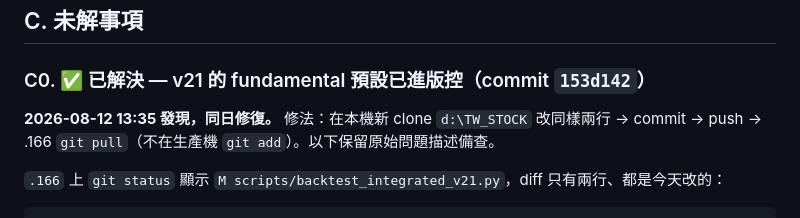
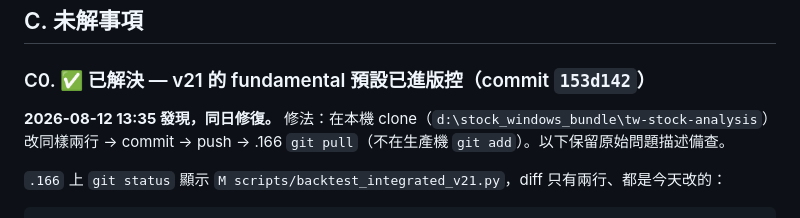
Before and after one commit to acronhuang/TW_STOCK, a Markdown page: docs/STATUS_2026-08-12.md, the part around the change. Drawn GitHub-style.

Commit message:
docs: 修正 STATUS 內的本機 clone 路徑(已搬到 bundle 下)
clone 由 d:\TW_STOCK 移至 d:\stock_windows_bundle\tw-stock-analysis,
與 .166 的專案目錄同名以免混淆。搬移後已驗 fsck/fetch/push 正常。

Co-Authored-By: Claude Opus 5 (1M context) <noreply@anthropic.com>

```diff
--- a/docs/STATUS_2026-08-12.md
+++ b/docs/STATUS_2026-08-12.md
@@ -193,7 +193,7 @@ mongosh --quiet tw_stock_analysis --file /tmp/health.js'
 
 ### C0. ✅ 已解決 — v21 的 fundamental 預設已進版控（commit `153d142`）
 
-**2026-08-12 13:35 發現，同日修復。** 修法：在本機新 clone `d:\TW_STOCK` 改同樣兩行 → commit → push → .166 `git pull`（不在生產機 `git add`）。以下保留原始問題描述備查。
+**2026-08-12 13:35 發現，同日修復。** 修法：在本機 clone（`d:\stock_windows_bundle\tw-stock-analysis`）改同樣兩行 → commit → push → .166 `git pull`（不在生產機 `git add`）。以下保留原始問題描述備查。
 
 `.166` 上 `git status` 顯示 `M scripts/backtest_integrated_v21.py`，diff 只有兩行、都是今天改的：
 
```
